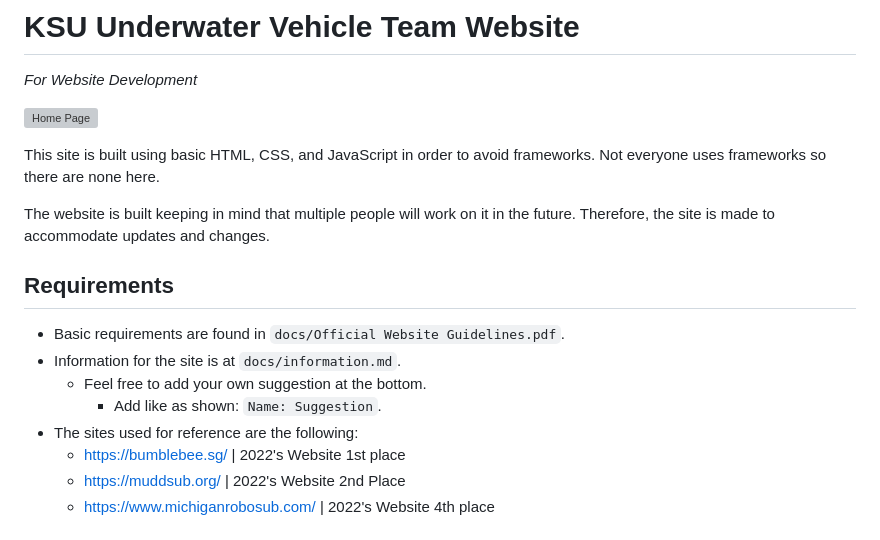
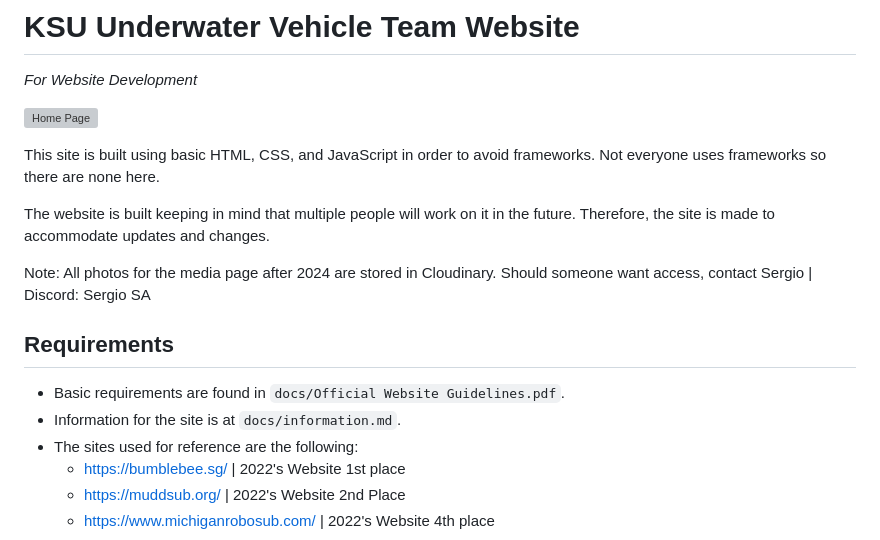
Before and after one commit to ksu-auv-team/ksuauv.github.io, a Markdown page: README.md, the part around the change. GitHub-like rendering; grey boxes are pictures that could not be loaded.

Commit message:
Cloudinary info

```diff
--- a/README.md
+++ b/README.md
@@ -8,12 +8,13 @@ This site is built using basic HTML, CSS, and JavaScript in order to avoid frame
 The website is built keeping in mind that multiple people will work on it in the future.
 Therefore, the site is made to accommodate updates and changes.
 
+Note: All photos for the media page after 2024 are stored in Cloudinary. Should someone want
+access, contact Sergio | Discord: Sergio SA
+
 ## Requirements
 
 - Basic requirements are found in ``docs/Official Website Guidelines.pdf``.
 - Information for the site is at ``docs/information.md``.
-  - Feel free to add your own suggestion at the bottom.
-    - Add like as shown: ``Name: Suggestion``.
 - The sites used for reference are the following:
   - https://bumblebee.sg/ | 2022's Website 1st place
   - https://muddsub.org/  | 2022's Website 2nd Place
```
